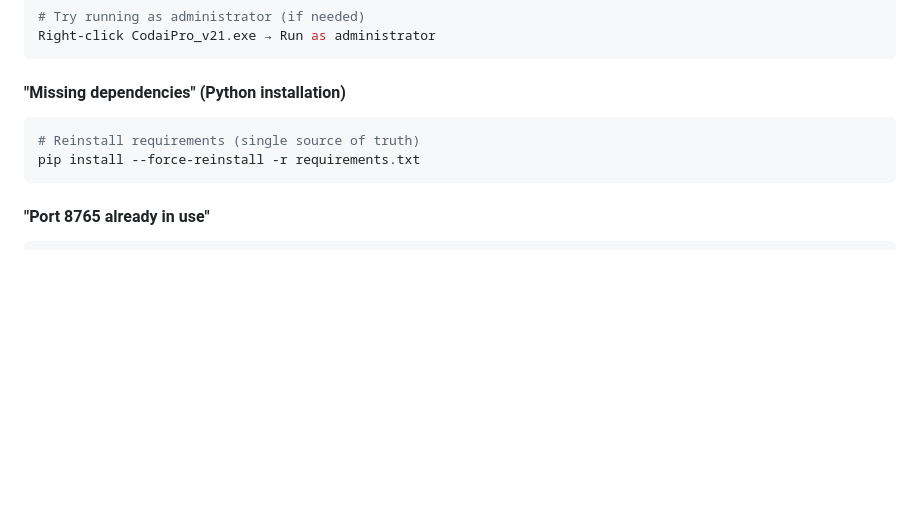
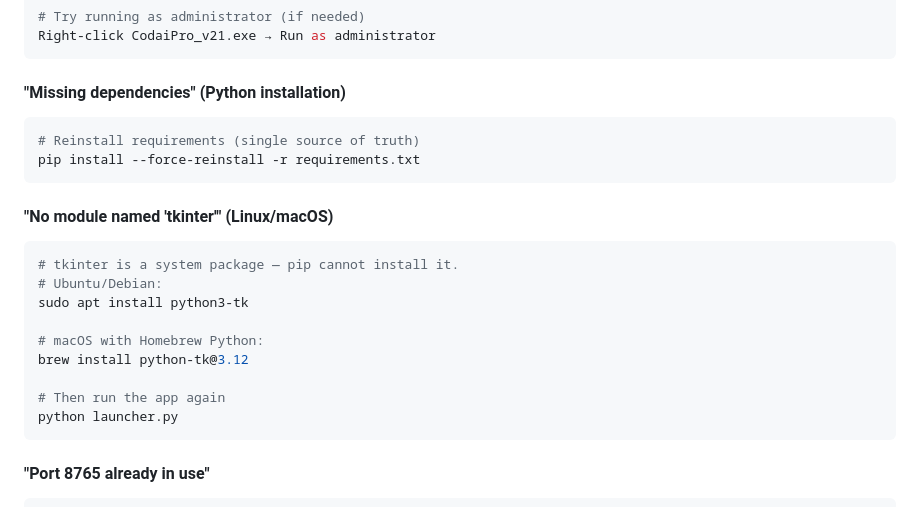
Before and after one commit to Luckyyaduvanshiofficial/Codai, a Markdown page: INSTALLATION.md, the part around the change. GitHub-like rendering; blank space fills up the shorter version.

````diff
--- a/INSTALLATION.md
+++ b/INSTALLATION.md
@@ -155,6 +155,19 @@ Right-click CodaiPro_v21.exe → Run as administrator
 pip install --force-reinstall -r requirements.txt
 ```
 
+#### "No module named 'tkinter'" (Linux/macOS)
+```bash
+# tkinter is a system package — pip cannot install it.
+# Ubuntu/Debian:
+sudo apt install python3-tk
+
+# macOS with Homebrew Python:
+brew install python-tk@3.12
+
+# Then run the app again
+python launcher.py
+```
+
 #### "Port 8765 already in use"
 ```bash
 # Kill processes using port 8765 (backend port)
````
Also changed, not shown: README.md (+1 -0 lines).
